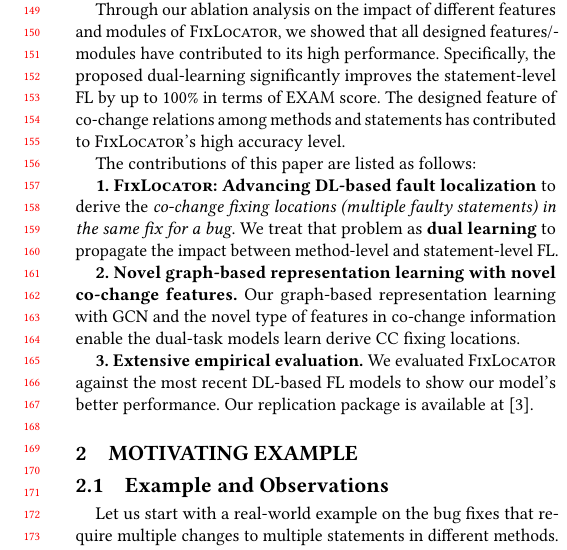
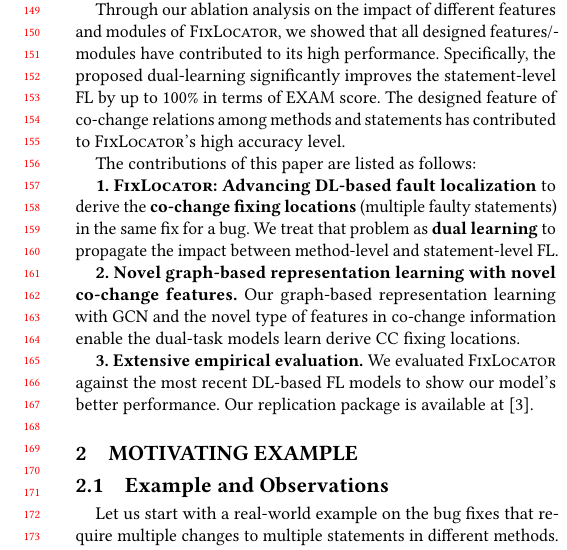
Before and after one commit to tien-n-nguyen/fixlocator, a LaTeX paper (icse22.tex, which reads sections/intro.tex): part of one column of page 2 of 12, cut so that both start at the same text. Compiled offline with pdfLaTeX.

Commit message:
contribution paragraph

```diff
--- a/sections/intro.tex
+++ b/sections/intro.tex
@@ -238,8 +238,8 @@ high accuracy level.
 The contributions of this paper are listed as follows:
 
 {\bf 1. {\tool}: Advancing DL-based fault localization} to derive
-the {\em co-change fixing locations (multiple faulty statements) in
-  the same fix for a bug}. We treat that problem as {\bf dual learning}
+the {\bf co-change fixing locations} (multiple faulty statements) in
+  the same fix for a bug. We treat that problem as {\bf dual learning}
 to propagate the impact between method-level and
 statement-level~FL.
 
```
